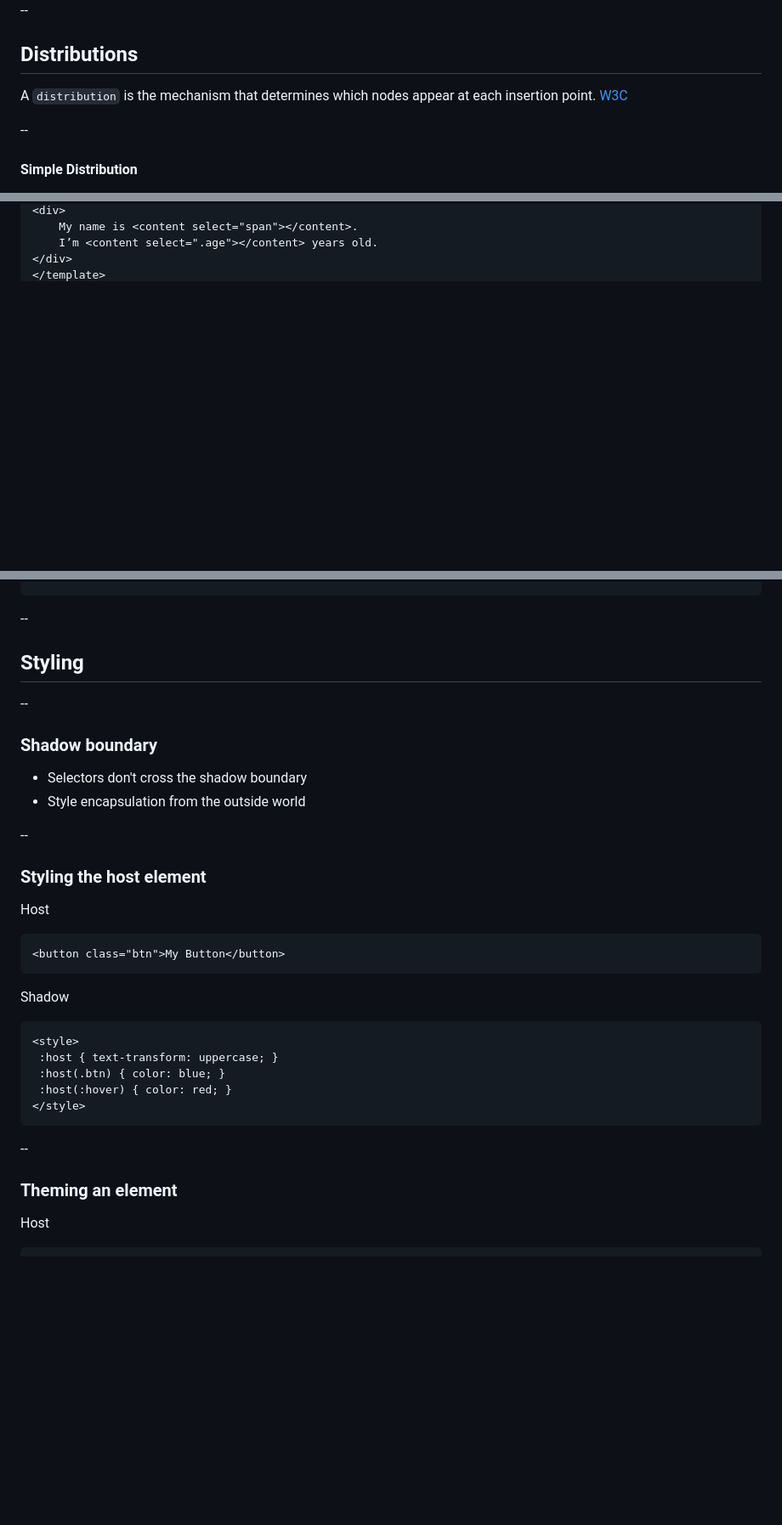
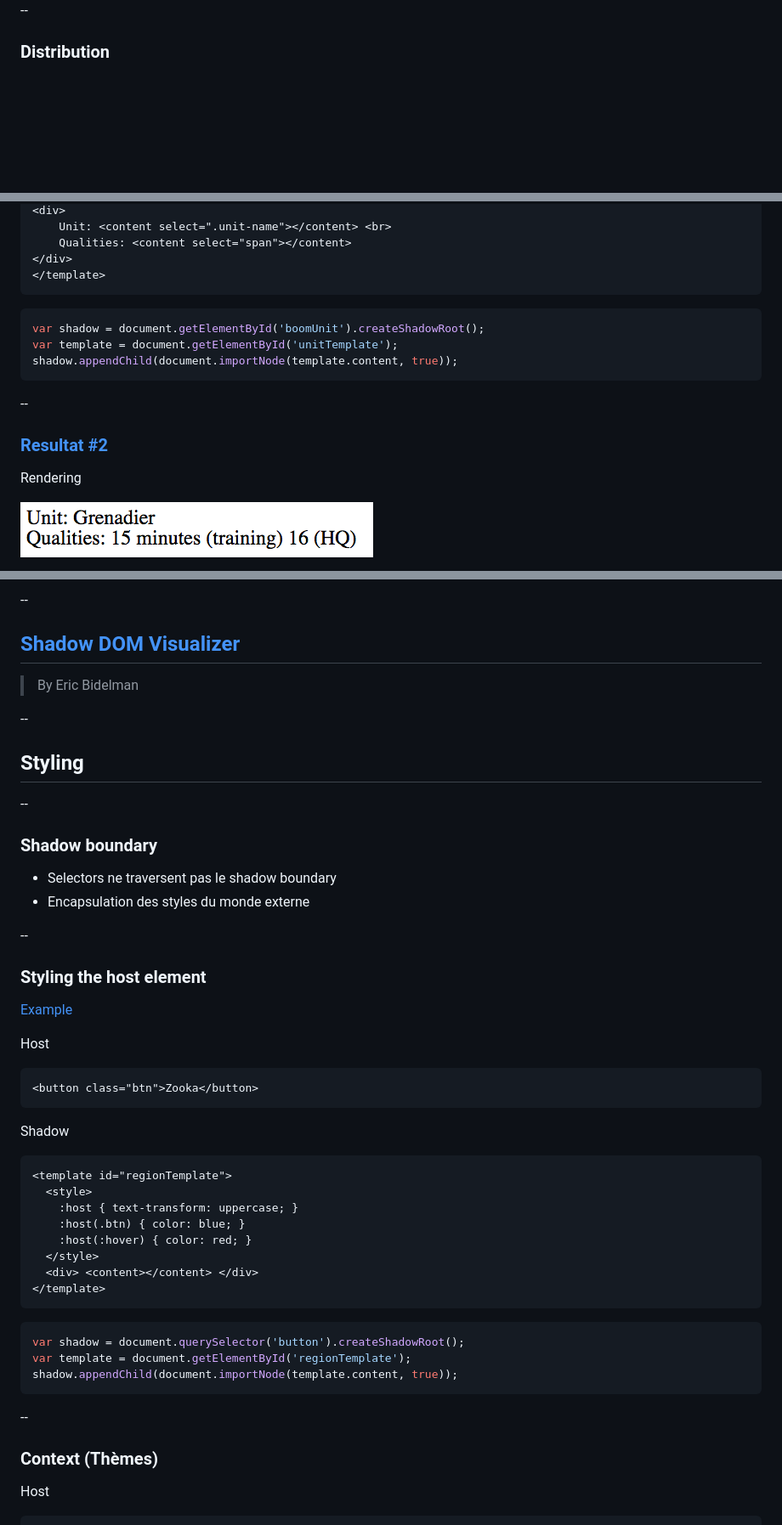
Before and after one commit to publicissapient-france/slot-webcomponents, a Markdown page: talk.md, 3 parts joined by grey strips. Shown: that part at 85% size. Rendered like a GitHub page; pictures changed too: image/shadow-dom-2.png (added); blank space fills up the shorter version.

````diff
--- a/talk.md
+++ b/talk.md
@@ -371,12 +404,6 @@ shadow.appendChild(clone);
 --
 
-## Distributions
-
-A `distribution` is the mechanism that determines which nodes appear at each insertion point. [W3C](http://w3c.github.io/webcomponents/spec/shadow/#distributions)
-
---
-
-#### Simple Distribution
+### Distribution
 ![Distributions](image/distributions.png)
 
 --
@@ -418,6 +478,21 @@ Template (insertion points)
 <div>
-    My name is <content select="span"></content>.
-    I’m <content select=".age"></content> years old.
+    Unit: <content select=".unit-name"></content> <br>
+    Qualities: <content select="span"></content>
 </div>
 </template>
 ```
+
+```javascript
+var shadow = document.getElementById('boomUnit').createShadowRoot();
+var template = document.getElementById('unitTemplate');
+shadow.appendChild(document.importNode(template.content, true));
+```
+
+--
+
+### [Resultat #2](example/shadow-dom-2.html)
+
+Rendering
+
+![Rileman](image/shadow-dom-2.png)
+
@@ -424,3 +513,8 @@ Template (insertion points)
+--
+
+## [Shadow DOM Visualizer](http://html5-demos.appspot.com/static/shadowdom-visualizer/index.html)
+
+> By Eric Bidelman
 
 --
 
@@ -430,30 +524,41 @@ Template (insertion points)
 
 ### Shadow boundary
 
-* Selectors don't cross the shadow boundary
-* Style encapsulation from the outside world
+* Selectors ne traversent pas le shadow boundary
+* Encapsulation des styles du monde externe
 
 --
 
 ### Styling the host element
 
+[Example](example/styling-0.html)
+
 Host
 ```html
-<button class="btn">My Button</button>
+<button class="btn">Zooka</button>
 ```
 
 Shadow
 ```html
-<style>
- :host { text-transform: uppercase; }
- :host(.btn) { color: blue; }
- :host(:hover) { color: red; }
-</style>
+<template id="regionTemplate">
+  <style>
+    :host { text-transform: uppercase; }
+    :host(.btn) { color: blue; }
+    :host(:hover) { color: red; }
+  </style>
+  <div> <content></content> </div>
+</template>
+```
+
+```javascript
+var shadow = document.querySelector('button').createShadowRoot();
+var template = document.getElementById('regionTemplate');
+shadow.appendChild(document.importNode(template.content, true));
 ```
 
 --
 
-### Theming an element
+### Context (Thèmes)
 
 Host
 ```html
````
Also changed, not shown: other parts of talk.md (+104 -24 lines), image/input_date.png, image/input_date_1.png (added), image/input_date_shadow.png (added), image/shadow-dom-0.png (added), image/shadow-dom-1.png (added), 4 other files.
